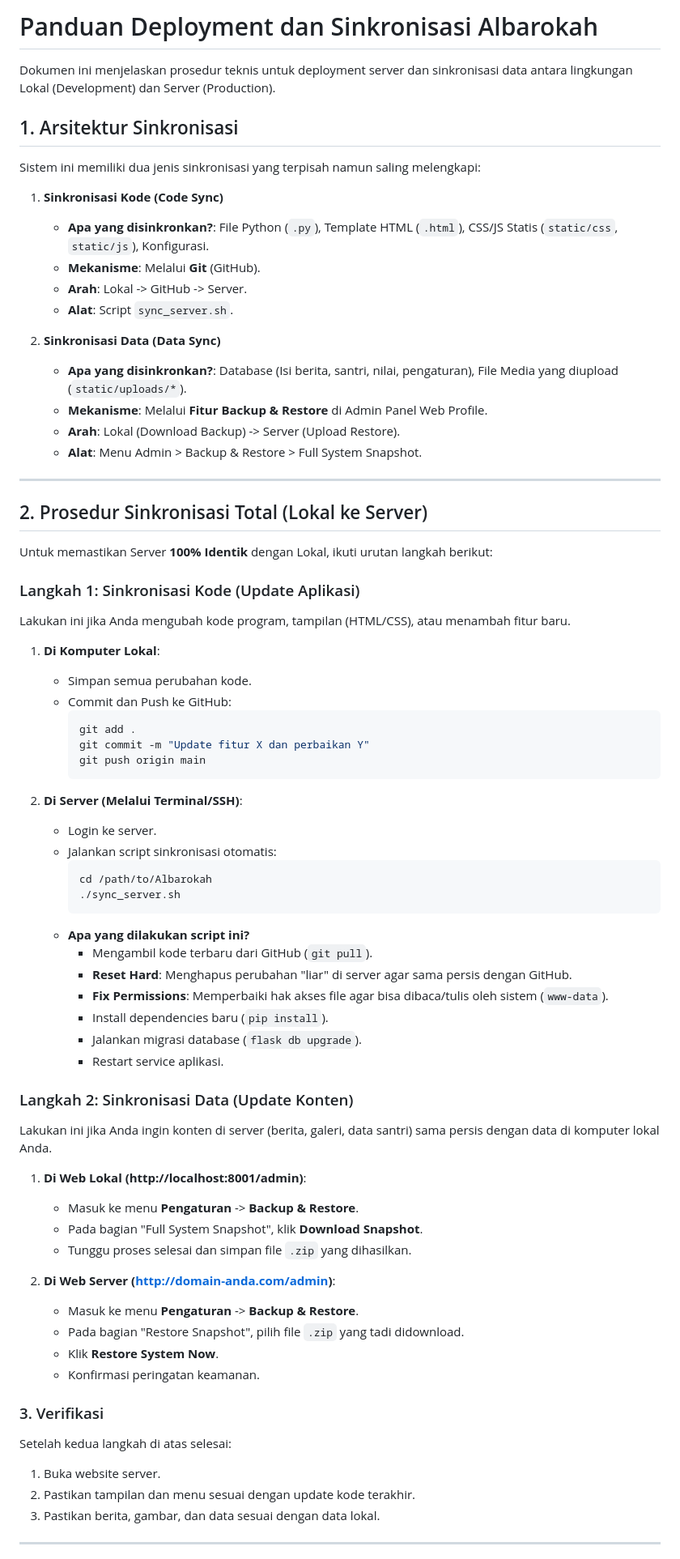
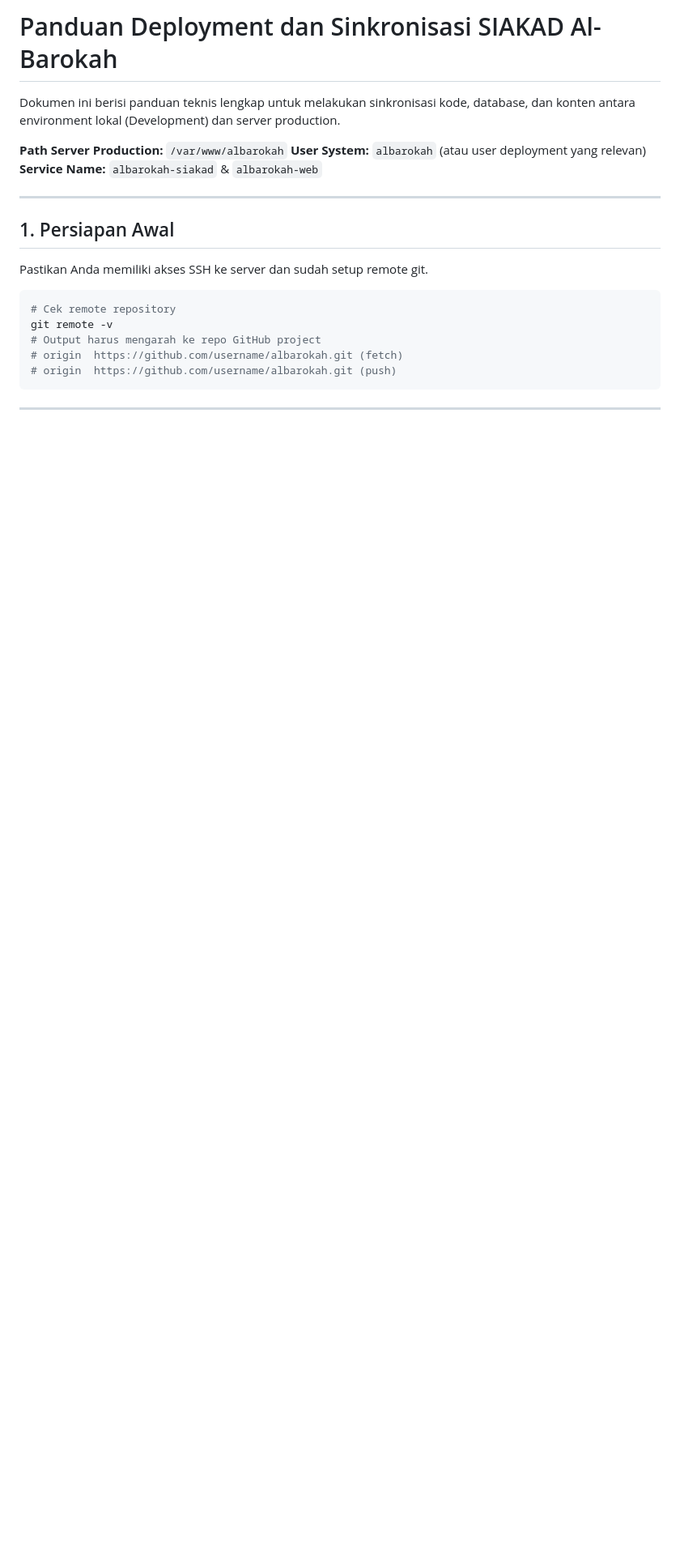
Before and after one commit to Sandiman184/Albarokah-SIAKAD, a Markdown page: DEPLOYMENT_GUIDE.md, the part around one of its changes. Shown at 81% size. GitHub-like rendering; blank space fills up the shorter version.

Commit message:
Update_Rename_and_Enhance_Deployment_Guide_with_Server_Paths

````diff
--- a/DEPLOYMENT_GUIDE.md
+++ b/DEPLOYMENT_GUIDE.md
@@ -1,75 +1,24 @@
-# Panduan Deployment dan Sinkronisasi Albarokah
+# Panduan Deployment dan Sinkronisasi SIAKAD Al-Barokah
 
-Dokumen ini menjelaskan prosedur teknis untuk deployment server dan sinkronisasi data antara lingkungan Lokal (Development) dan Server (Production).
+Dokumen ini berisi panduan teknis lengkap untuk melakukan sinkronisasi kode, database, dan konten antara environment lokal (Development) dan server production.
 
-## 1. Arsitektur Sinkronisasi
-
-Sistem ini memiliki dua jenis sinkronisasi yang terpisah namun saling melengkapi:
-
-1.  **Sinkronisasi Kode (Code Sync)**
-    *   **Apa yang disinkronkan?**: File Python (`.py`), Template HTML (`.html`), CSS/JS Statis (`static/css`, `static/js`), Konfigurasi.
-    *   **Mekanisme**: Melalui **Git** (GitHub).
-    *   **Arah**: Lokal -> GitHub -> Server.
-    *   **Alat**: Script `sync_server.sh`.
-
-2.  **Sinkronisasi Data (Data Sync)**
-    *   **Apa yang disinkronkan?**: Database (Isi berita, santri, nilai, pengaturan), File Media yang diupload (`static/uploads/*`).
-    *   **Mekanisme**: Melalui **Fitur Backup & Restore** di Admin Panel Web Profile.
-    *   **Arah**: Lokal (Download Backup) -> Server (Upload Restore).
-    *   **Alat**: Menu Admin > Backup & Restore > Full System Snapshot.
+**Path Server Production:** `/var/www/albarokah`
+**User System:** `albarokah` (atau user deployment yang relevan)
+**Service Name:** `albarokah-siakad` & `albarokah-web`
 
 ---
 
-## 2. Prosedur Sinkronisasi Total (Lokal ke Server)
+## 1. Persiapan Awal
 
-Untuk memastikan Server **100% Identik** dengan Lokal, ikuti urutan langkah berikut:
+Pastikan Anda memiliki akses SSH ke server dan sudah setup remote git.
 
-### Langkah 1: Sinkronisasi Kode (Update Aplikasi)
-Lakukan ini jika Anda mengubah kode program, tampilan (HTML/CSS), atau menambah fitur baru.
-
-1.  **Di Komputer Lokal**:
-    *   Simpan semua perubahan kode.
-    *   Commit dan Push ke GitHub:
-        ```bash
-        git add .
-        git commit -m "Update fitur X dan perbaikan Y"
-        git push origin main
-        ```
-
-2.  **Di Server (Melalui Terminal/SSH)**:
-    *   Login ke server.
-    *   Jalankan script sinkronisasi otomatis:
-        ```bash
-        cd /path/to/Albarokah
-        ./sync_server.sh
-        ```
-    *   **Apa yang dilakukan script ini?**
-        *   Mengambil kode terbaru dari GitHub (`git pull`).
-        *   **Reset Hard**: Menghapus perubahan "liar" di server agar sama persis dengan GitHub.
-        *   **Fix Permissions**: Memperbaiki hak akses file agar bisa dibaca/tulis oleh sistem (`www-data`).
-        *   Install dependencies baru (`pip install`).
-        *   Jalankan migrasi database (`flask db upgrade`).
-        *   Restart service aplikasi.
-
-### Langkah 2: Sinkronisasi Data (Update Konten)
-Lakukan ini jika Anda ingin konten di server (berita, galeri, data santri) sama persis dengan data di komputer lokal Anda.
-
-1.  **Di Web Lokal (http://localhost:8001/admin)**:
-    *   Masuk ke menu **Pengaturan** -> **Backup & Restore**.
-    *   Pada bagian "Full System Snapshot", klik **Download Snapshot**.
-    *   Tunggu proses selesai dan simpan file `.zip` yang dihasilkan.
-
-2.  **Di Web Server (http://domain-anda.com/admin)**:
-    *   Masuk ke menu **Pengaturan** -> **Backup & Restore**.
-    *   Pada bagian "Restore Snapshot", pilih file `.zip` yang tadi didownload.
-    *   Klik **Restore System Now**.
-    *   Konfirmasi peringatan keamanan.
-
-### 3. Verifikasi
-Setelah kedua langkah di atas selesai:
-1.  Buka website server.
-2.  Pastikan tampilan dan menu sesuai dengan update kode terakhir.
-3.  Pastikan berita, gambar, dan data sesuai dengan data lokal.
+```bash
+# Cek remote repository
+git remote -v
+# Output harus mengarah ke repo GitHub project
+# origin  https://github.com/username/albarokah.git (fetch)
+# origin  https://github.com/username/albarokah.git (push)
+```
 
 ---
 
````
Also changed, not shown: other parts of DEPLOYMENT_GUIDE.md (+136 -24 lines).
